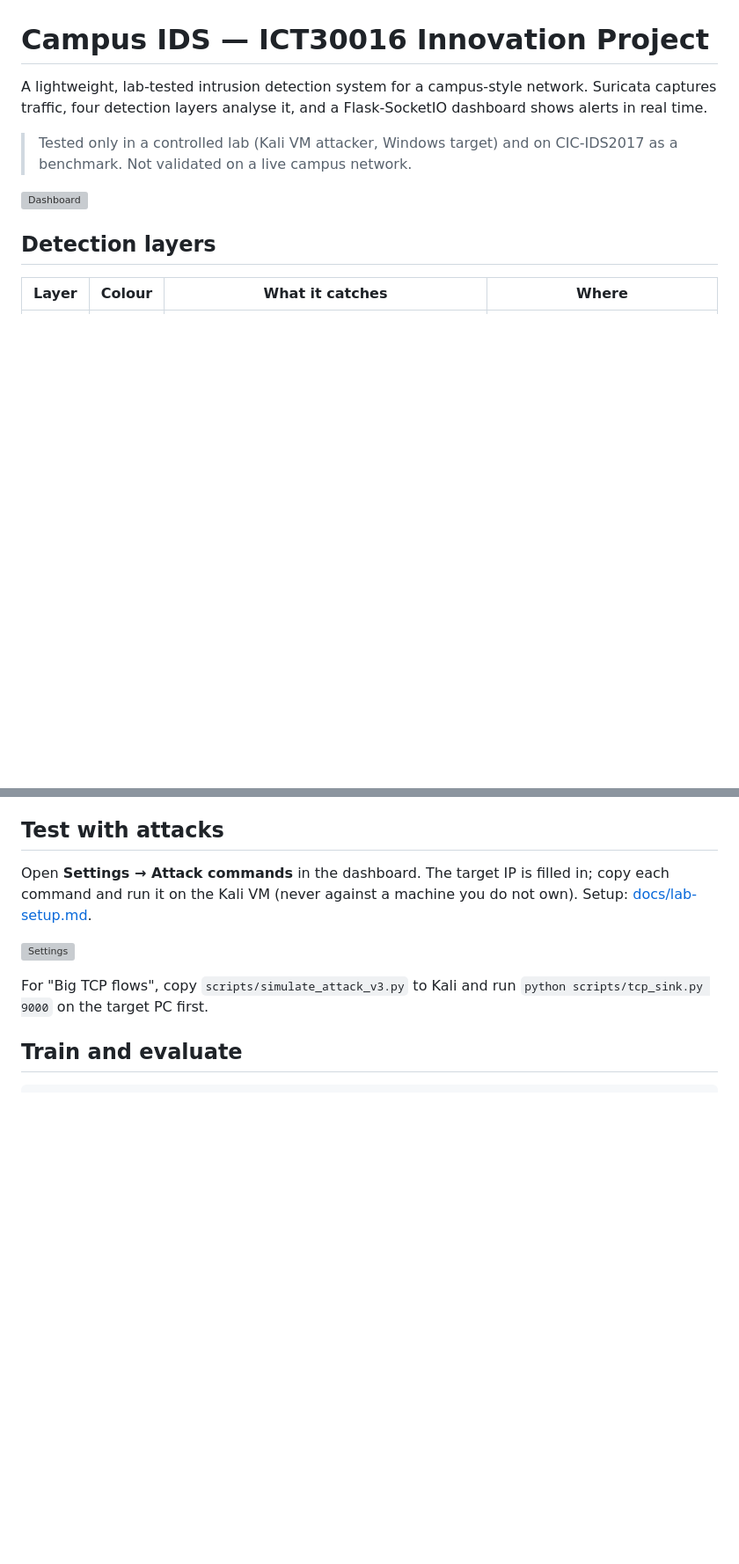
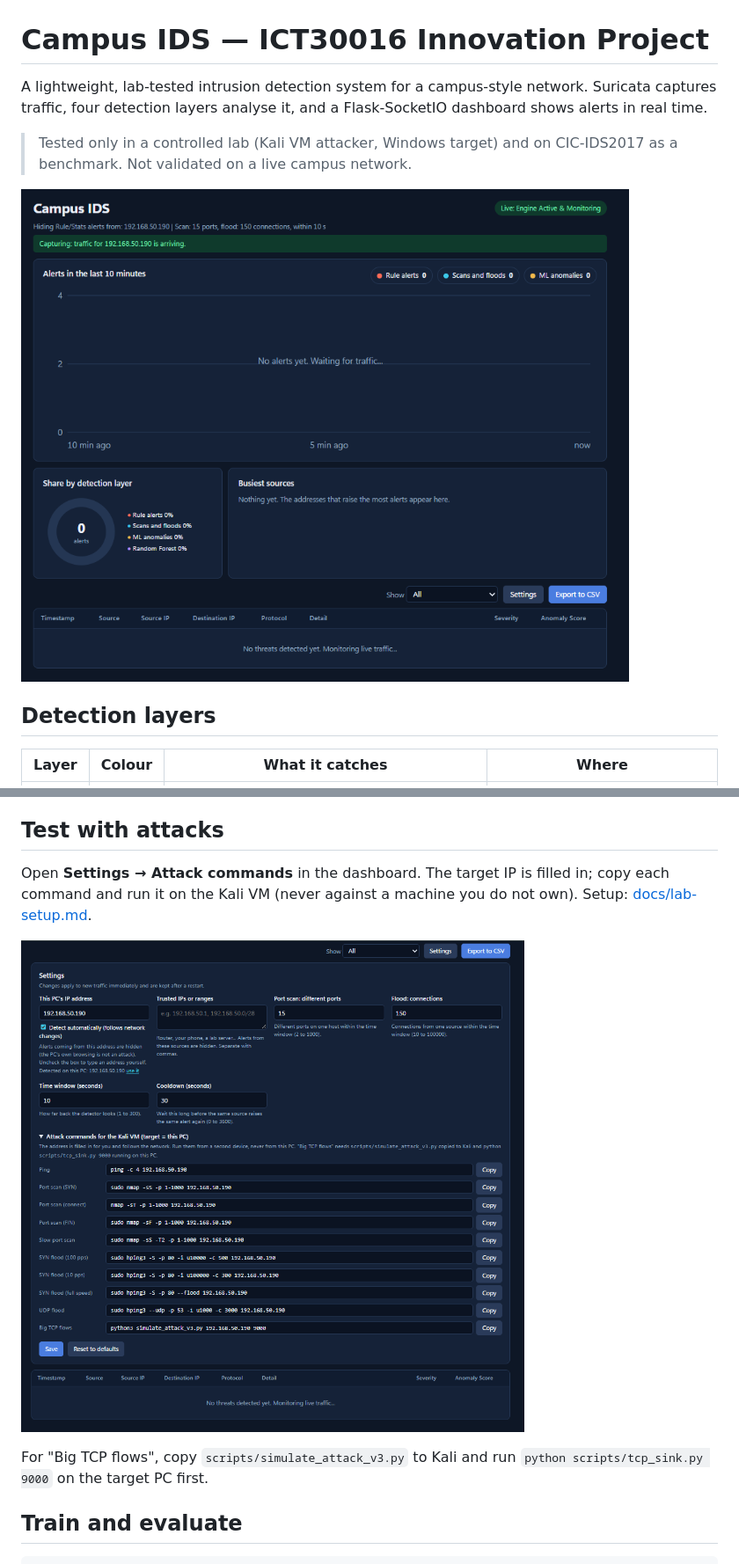
Before and after one commit to wyhannnnn423/ICT30016-ICT-Innovation-Project, a Markdown page: campus-ids/README.md, 2 parts joined by grey strips. Shown at 88% size. Drawn GitHub-style; blank space fills up the shorter version; grey boxes are pictures that could not be loaded.

```diff
--- a/campus-ids/README.md
+++ b/campus-ids/README.md
@@ -4,7 +4,7 @@ A lightweight, lab-tested intrusion detection system for a campus-style network.
 
 > Tested only in a controlled lab (Kali VM attacker, Windows target) and on CIC-IDS2017 as a benchmark. Not validated on a live campus network.
 
-![Dashboard](assets/dashboard.jpg)
+![Dashboard](assets/dashboard.png)
 
 ## Detection layers
 
@@ -48,7 +48,7 @@ Useful options: `--eve <path>`, `--own-ip <IP>`, `--host 0.0.0.0`, `--port 5000`
 
 Open **Settings → Attack commands** in the dashboard. The target IP is filled in; copy each command and run it on the Kali VM (never against a machine you do not own). Setup: [docs/lab-setup.md](docs/lab-setup.md).
 
-![Settings](assets/settings.jpg)
+![Settings](assets/settings.png)
 
 For "Big TCP flows", copy `scripts/simulate_attack_v3.py` to Kali and run `python scripts/tcp_sink.py 9000` on the target PC first.
 
```
Also changed, not shown: other parts of campus-ids/README.md (+4 -4 lines).
